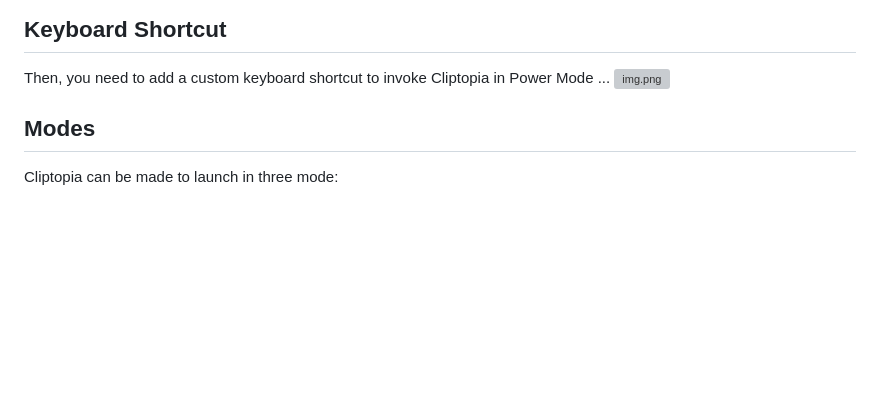
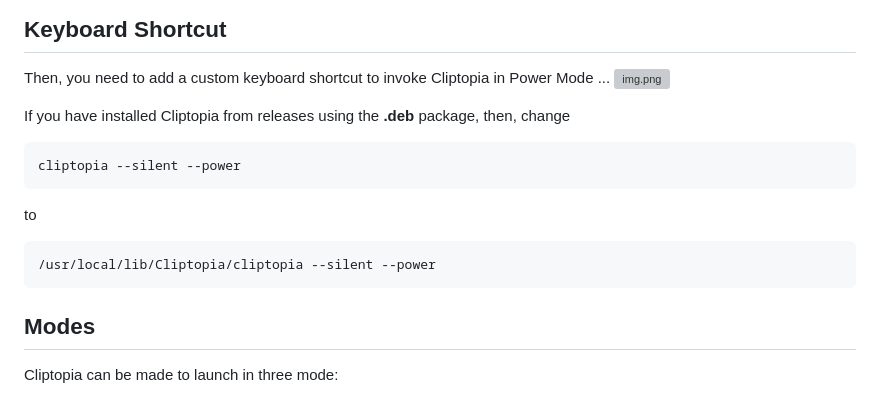
Before and after one commit to omegaui/cliptopia, a Markdown page: README.md, the part around the change. Drawn GitHub-style; blank space fills up the shorter version; grey boxes are pictures that could not be loaded.

Commit message:
⚡ Shortcut command update for installations using deb package.

````diff
--- a/README.md
+++ b/README.md
@@ -116,6 +116,16 @@ If you have already installed cliptopia, running the above commands will result
 Then, you need to add a custom keyboard shortcut to invoke Cliptopia in Power Mode ...
 ![img.png](media_Cliptopia/img.png)
 
+If you have installed Cliptopia from releases using the **.deb** package, then, change
+```bash
+cliptopia --silent --power
+```
+
+to
+```bash
+/usr/local/lib/Cliptopia/cliptopia --silent --power
+```
+
 ## Modes
 Cliptopia can be made to launch in three mode:
 - Normal Mode (`cliptopia`)
````
